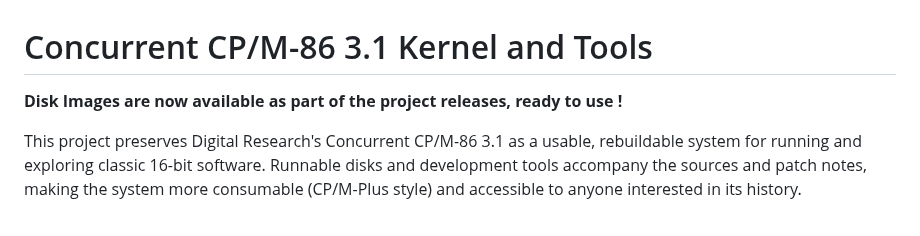
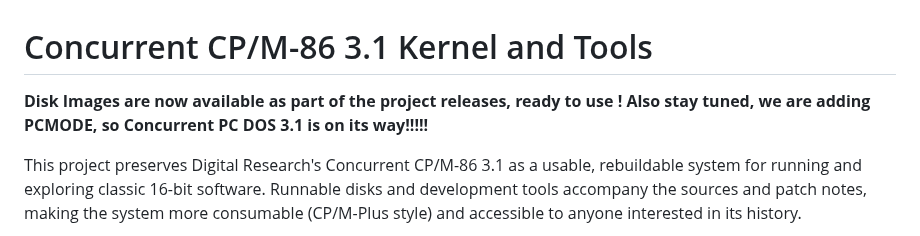
Before and after one commit to tsupplis/ccpm86-y2k, a Markdown page: README.md, the part around the change. GitHub-like rendering.

Commit message:
Update README with disk images and PCMODE announcement
Added announcement for upcoming PCMODE and PC DOS 3.1.

```diff
--- a/README.md
+++ b/README.md
@@ -1,6 +1,7 @@
 # Concurrent CP/M-86 3.1 Kernel and Tools
 
 **Disk Images are now available as part of the project releases, ready to use !**
+**Also stay tuned, we are adding PCMODE, so Concurrent PC DOS 3.1 is on its way!!!!!**
 
 This project preserves Digital Research's Concurrent CP/M-86 3.1 as a usable,
 rebuildable system for running and exploring classic 16-bit software. Runnable
```
